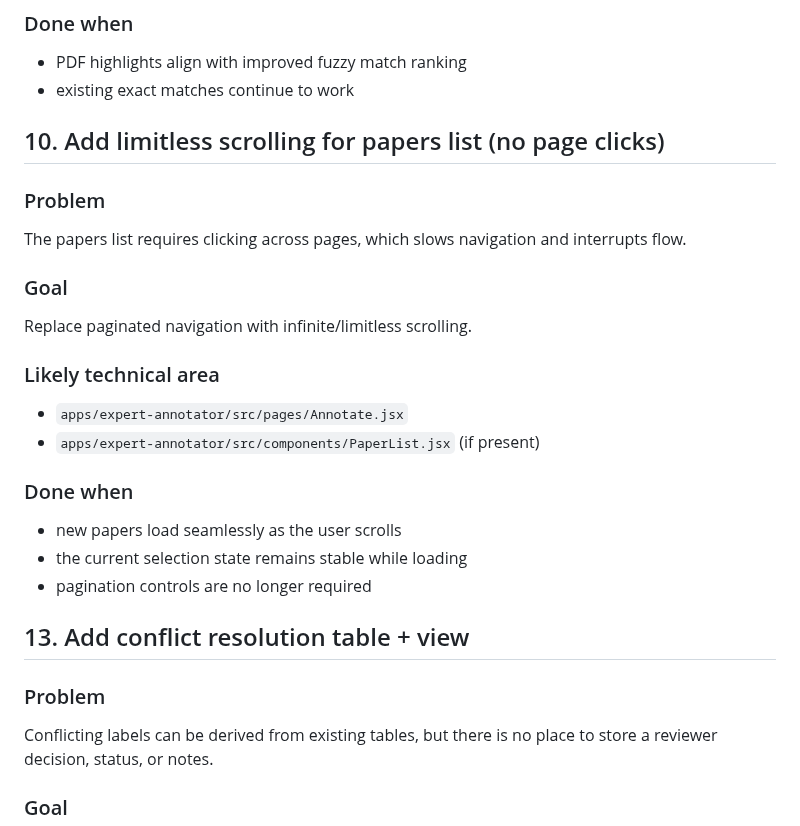
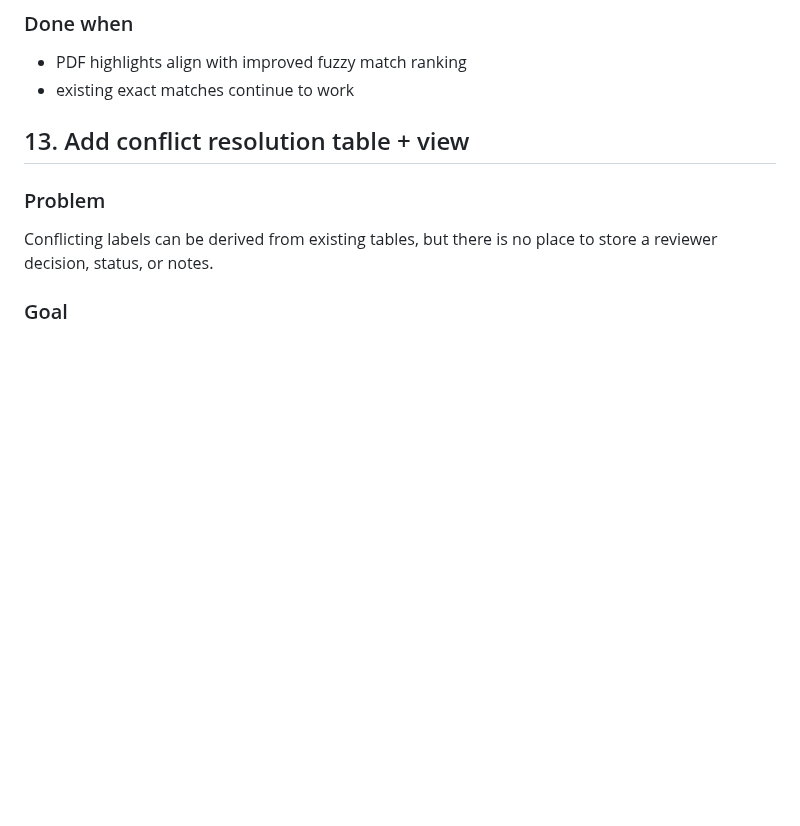
Before and after one commit to ArcielB/OpenNutri, a Markdown page: BACKLOG.md, the part around the change. Drawn GitHub-style; blank space fills up the shorter version.

Commit message:
Updated backlog to clear section 10

```diff
--- a/BACKLOG.md
+++ b/BACKLOG.md
@@ -175,29 +175,6 @@ Apply the improved fuzzy logic from item 6 to highlight matching in the PDF text
 
 
 
-## 10. Add limitless scrolling for papers list (no page clicks)
-
-### Problem
-The papers list requires clicking across pages, which slows navigation and interrupts flow.
-
-### Goal
-Replace paginated navigation with infinite/limitless scrolling.
-
-### Likely technical area
-- `apps/expert-annotator/src/pages/Annotate.jsx`
-- `apps/expert-annotator/src/components/PaperList.jsx` (if present)
-
-### Done when
-- new papers load seamlessly as the user scrolls
-- the current selection state remains stable while loading
-- pagination controls are no longer required
-
-
-
-
-
-
-
 
 
 ## 13. Add conflict resolution table + view
```
